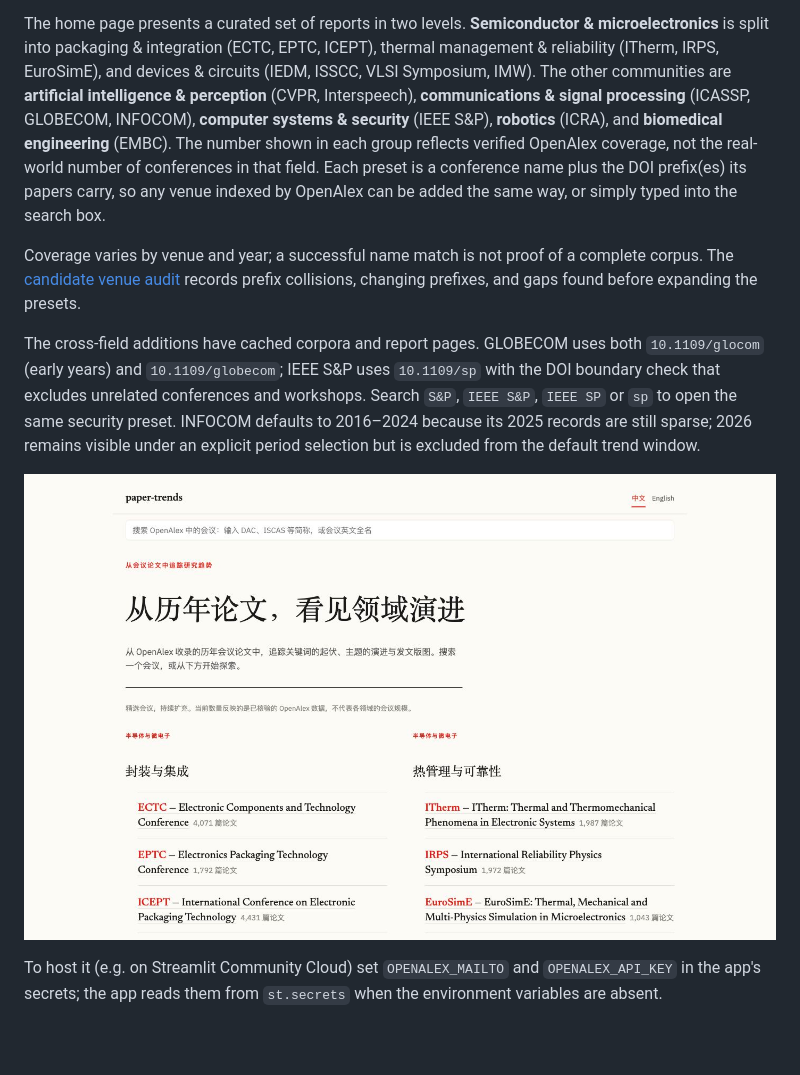
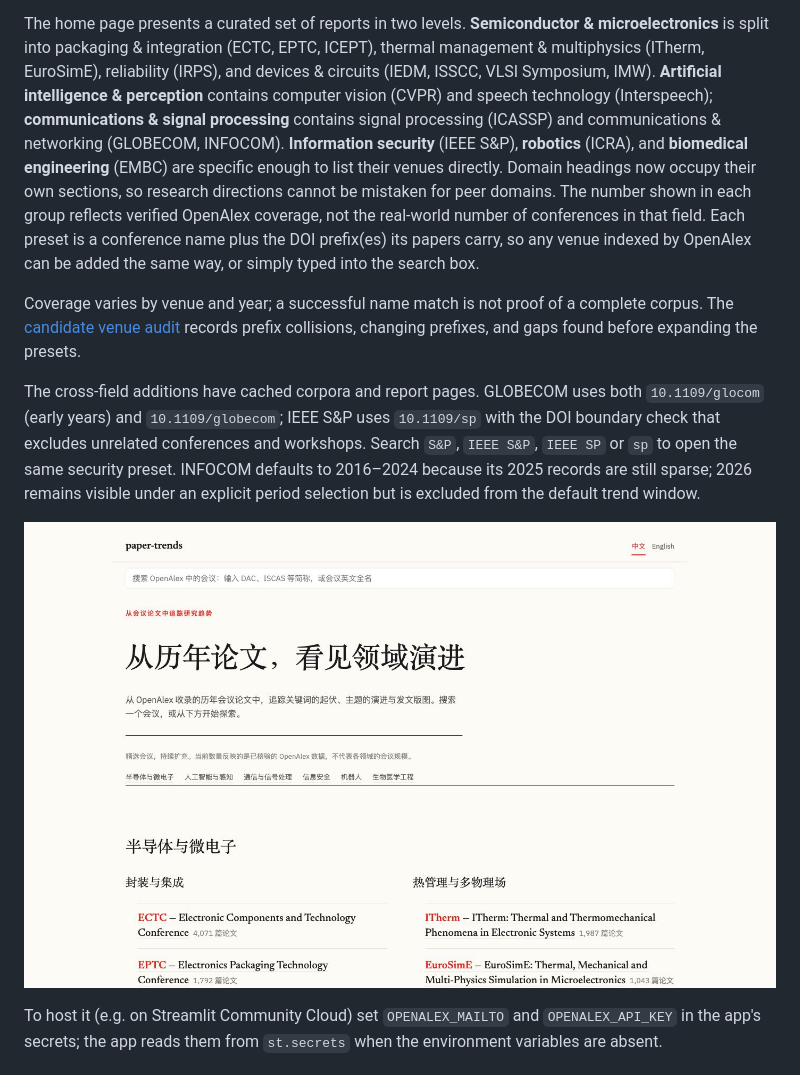
Before and after one commit to Minjia-Hu/paper-trends, a Markdown page: README.md, the part around the change. GitHub-like rendering; pictures changed too: docs/screenshot-app.png; blank space fills up the shorter version.

Commit message:
fix: clarify conference category hierarchy

```diff
--- a/README.md
+++ b/README.md
@@ -141,14 +141,17 @@ rules. See [interactive report behavior and tests](docs/interactive-report.md).
 
 The home page presents a curated set of reports in two levels. **Semiconductor &
 microelectronics** is split into packaging & integration (ECTC, EPTC, ICEPT), thermal
-management & reliability (ITherm, IRPS, EuroSimE), and devices & circuits (IEDM, ISSCC,
-VLSI Symposium, IMW). The other communities are **artificial intelligence & perception**
-(CVPR, Interspeech), **communications & signal processing** (ICASSP, GLOBECOM, INFOCOM),
-**computer systems & security** (IEEE S&P), **robotics** (ICRA), and **biomedical
-engineering** (EMBC). The number shown in each group reflects verified OpenAlex coverage,
-not the real-world number of conferences in that field. Each preset is a conference name
-plus the DOI prefix(es) its papers carry, so any venue indexed by OpenAlex can be added the
-same way, or simply typed into the search box.
+management & multiphysics (ITherm, EuroSimE), reliability (IRPS), and devices & circuits
+(IEDM, ISSCC, VLSI Symposium, IMW). **Artificial intelligence & perception** contains
+computer vision (CVPR) and speech technology (Interspeech); **communications & signal
+processing** contains signal processing (ICASSP) and communications & networking
+(GLOBECOM, INFOCOM). **Information security** (IEEE S&P), **robotics** (ICRA), and
+**biomedical engineering** (EMBC) are specific enough to list their venues directly.
+Domain headings now occupy their own sections, so research directions cannot be mistaken
+for peer domains. The number shown in each group reflects verified OpenAlex coverage, not
+the real-world number of conferences in that field. Each preset is a conference name plus
+the DOI prefix(es) its papers carry, so any venue indexed by OpenAlex can be added the same
+way, or simply typed into the search box.
 
 Coverage varies by venue and year; a successful name match is not proof of a complete
 corpus. The [candidate venue audit](docs/venue-audit-2026-10-05.md) records prefix
```
Also changed, not shown: CLAUDE.md (+6 -5 lines), docs/venue-audit-2026-10-05.md (+1 -1 lines), 8 other files.
